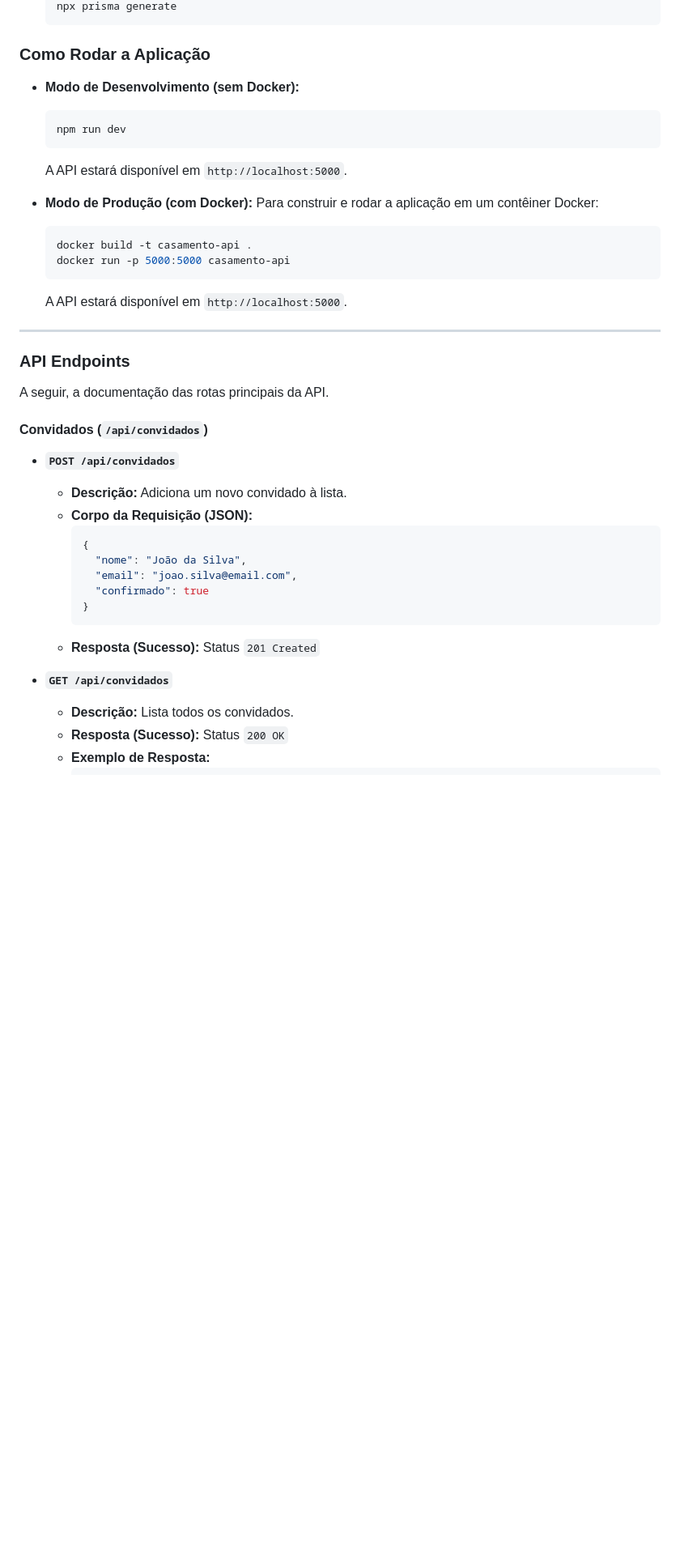
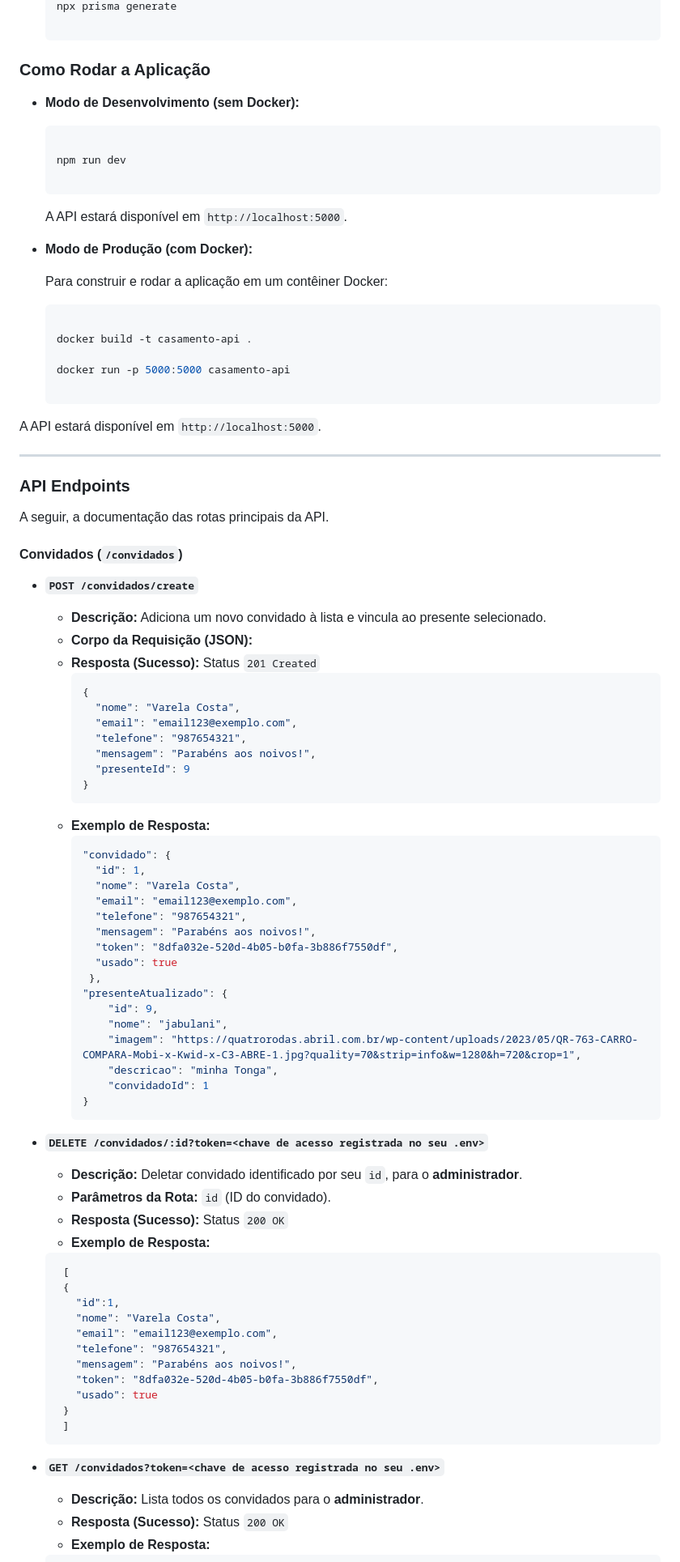
Before and after one commit to Martins-Guilherme/casamento, a Markdown page: README.md, the part around one of its changes. Shown at 81% size. Drawn GitHub-style; blank space fills up the shorter version.

Commit message:
Update README.md
update routers

````diff
--- a/README.md
+++ b/README.md
@@ -66,25 +111,39 @@ Antes de começar, certifique-se de que você tem instalado:
     npx prisma generate
+
     ```
+
 
 ### Como Rodar a Aplicação
 
+
   * **Modo de Desenvolvimento (sem Docker):**
 
+
     ```bash
+
     npm run dev
+
     ```
+
 
     A API estará disponível em `http://localhost:5000`.
 
+
   * **Modo de Produção (com Docker):**
+
     Para construir e rodar a aplicação em um contêiner Docker:
 
+
     ```bash
+
     docker build -t casamento-api .
+
     docker run -p 5000:5000 casamento-api
+
     ```
 
-    A API estará disponível em `http://localhost:5000`.
+
+A API estará disponível em `http://localhost:5000`.
 
 -----
 
@@ -92,23 +151,66 @@ Antes de começar, certifique-se de que você tem instalado:
 
 A seguir, a documentação das rotas principais da API.
 
-#### Convidados (`/api/convidados`)
 
-  * **`POST /api/convidados`**
+#### Convidados (`/convidados`)
 
-      * **Descrição:** Adiciona um novo convidado à lista.
+
+  * **`POST /convidados/create`**
+
+      * **Descrição:** Adiciona um novo convidado à lista e vincula ao presente selecionado.
       * **Corpo da Requisição (JSON):**
+      * **Resposta (Sucesso):** Status `201 Created`
         ```json
         {
-          "nome": "João da Silva",
-          "email": "joao.silva@email.com",
-          "confirmado": true
+          "nome": "Varela Costa",
+          "email": "email123@exemplo.com",
+          "telefone": "987654321",
+          "mensagem": "Parabéns aos noivos!",
+          "presenteId": 9
         }
         ```
-      * **Resposta (Sucesso):** Status `201 Created`
+      * **Exemplo de Resposta:**
+        ```json
+        "convidado": {
+          "id": 1,
+          "nome": "Varela Costa",
+          "email": "email123@exemplo.com",
+          "telefone": "987654321",
+          "mensagem": "Parabéns aos noivos!",
+          "token": "8dfa032e-520d-4b05-b0fa-3b886f7550df",
+          "usado": true
+         },
+        "presenteAtualizado": {
+            "id": 9,
+            "nome": "jabulani",
+            "imagem": "https://quatrorodas.abril.com.br/wp-content/uploads/2023/05/QR-763-CARRO-COMPARA-Mobi-x-Kwid-x-C3-ABRE-1.jpg?quality=70&strip=info&w=1280&h=720&crop=1",
+            "descricao": "minha Tonga",
+            "convidadoId": 1
+        }
+        ```
 
-  * **`GET /api/convidados`**
+  * **`DELETE /convidados/:id?token=<chave de acesso registrada no seu .env>`**
 
-      * **Descrição:** Lista todos os convidados.
+       * **Descrição:** Deletar convidado identificado por seu `id`, para o **administrador**.
+       * **Parâmetros da Rota:** `id` (ID do convidado).
+       * **Resposta (Sucesso):** Status `200 OK`
+       * **Exemplo de Resposta:**
+       ```json
+        [
+        {
+          "id":1,
+          "nome": "Varela Costa",
+          "email": "email123@exemplo.com",
+          "telefone": "987654321",
+          "mensagem": "Parabéns aos noivos!",
+          "token": "8dfa032e-520d-4b05-b0fa-3b886f7550df",
+          "usado": true
+        }
+        ]
+       ```
+
+  * **`GET /convidados?token=<chave de acesso registrada no seu .env>`**
+
+      * **Descrição:** Lista todos os convidados para o **administrador**.
       * **Resposta (Sucesso):** Status `200 OK`
       * **Exemplo de Resposta:**
````
Also changed, not shown: other parts of README.md (+123 -22 lines).
